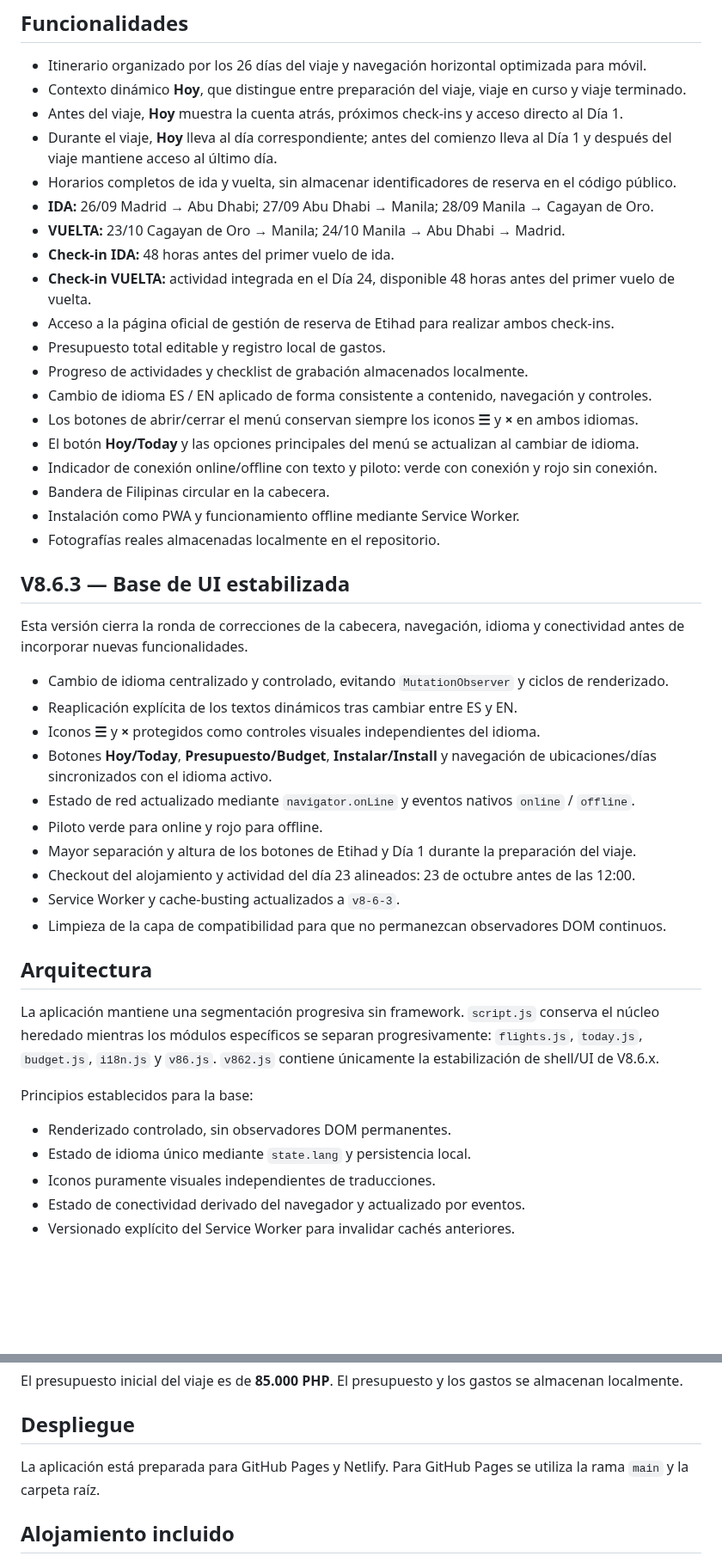
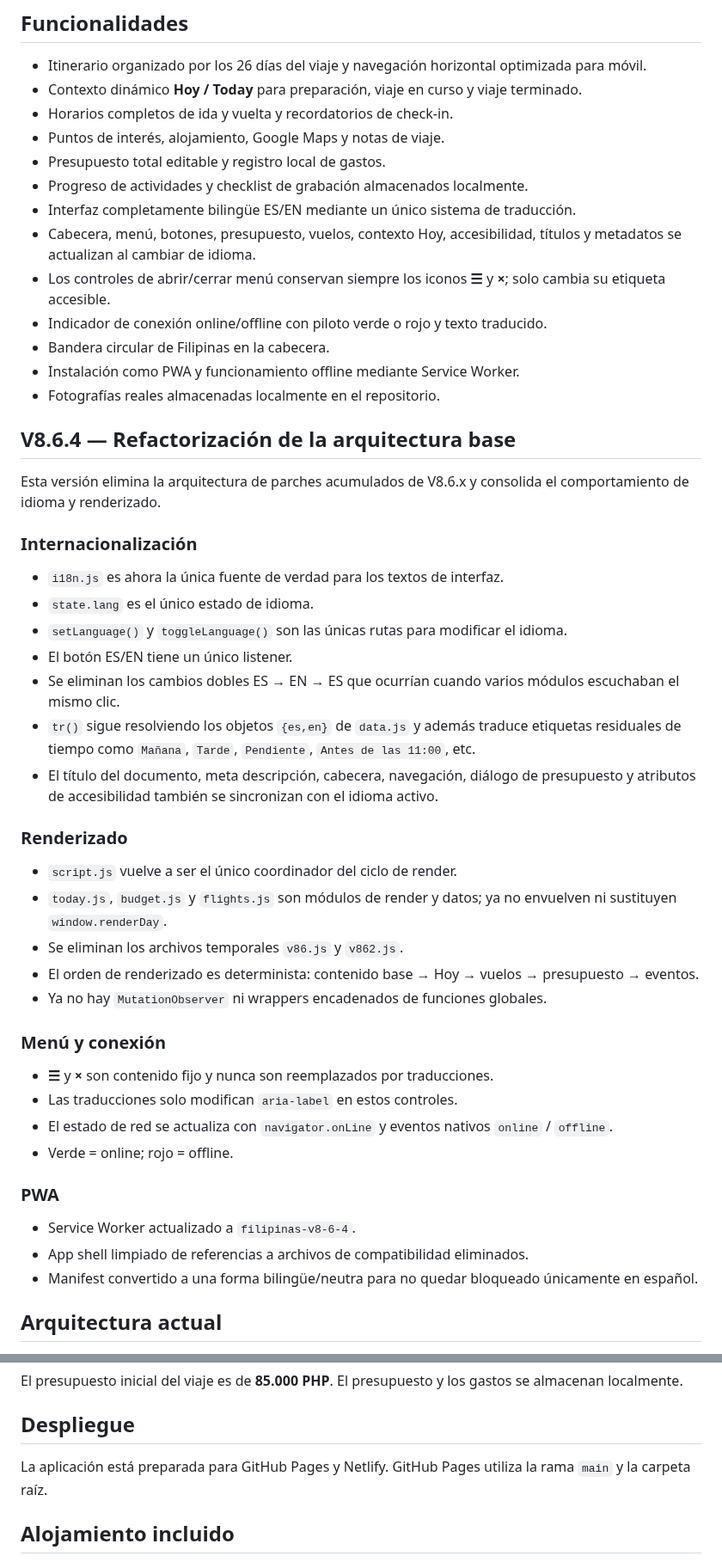
Before and after one commit to NachHR/Filipinas, a Markdown page: README.md, 2 parts joined by grey strips. Shown at 86% size. GitHub-like rendering; blank space fills up the shorter version.

Commit message:
docs(v8.6.4): document unified i18n and render architecture

```diff
--- a/README.md
+++ b/README.md
@@ -11,48 +11,53 @@ Diario e itinerario bilingüe (ES/EN) para un viaje de 26 días por Filipinas. A
 ## Funcionalidades
 
 - Itinerario organizado por los 26 días del viaje y navegación horizontal optimizada para móvil.
-- Contexto dinámico **Hoy**, que distingue entre preparación del viaje, viaje en curso y viaje terminado.
-- Antes del viaje, **Hoy** muestra la cuenta atrás, próximos check-ins y acceso directo al Día 1.
-- Durante el viaje, **Hoy** lleva al día correspondiente; antes del comienzo lleva al Día 1 y después del viaje mantiene acceso al último día.
-- Horarios completos de ida y vuelta, sin almacenar identificadores de reserva en el código público.
-- **IDA:** 26/09 Madrid → Abu Dhabi; 27/09 Abu Dhabi → Manila; 28/09 Manila → Cagayan de Oro.
-- **VUELTA:** 23/10 Cagayan de Oro → Manila; 24/10 Manila → Abu Dhabi → Madrid.
-- **Check-in IDA:** 48 horas antes del primer vuelo de ida.
-- **Check-in VUELTA:** actividad integrada en el Día 24, disponible 48 horas antes del primer vuelo de vuelta.
-- Acceso a la página oficial de gestión de reserva de Etihad para realizar ambos check-ins.
+- Contexto dinámico **Hoy / Today** para preparación, viaje en curso y viaje terminado.
+- Horarios completos de ida y vuelta y recordatorios de check-in.
+- Puntos de interés, alojamiento, Google Maps y notas de viaje.
 - Presupuesto total editable y registro local de gastos.
 - Progreso de actividades y checklist de grabación almacenados localmente.
-- Cambio de idioma ES / EN aplicado de forma consistente a contenido, navegación y controles.
-- Los botones de abrir/cerrar el menú conservan siempre los iconos **☰** y **×** en ambos idiomas.
-- El botón **Hoy/Today** y las opciones principales del menú se actualizan al cambiar de idioma.
-- Indicador de conexión online/offline con texto y piloto: verde con conexión y rojo sin conexión.
-- Bandera de Filipinas circular en la cabecera.
+- Interfaz completamente bilingüe ES/EN mediante un único sistema de traducción.
+- Cabecera, menú, botones, presupuesto, vuelos, contexto Hoy, accesibilidad, títulos y metadatos se actualizan al cambiar de idioma.
+- Los controles de abrir/cerrar menú conservan siempre los iconos **☰** y **×**; solo cambia su etiqueta accesible.
+- Indicador de conexión online/offline con piloto verde o rojo y texto traducido.
+- Bandera circular de Filipinas en la cabecera.
 - Instalación como PWA y funcionamiento offline mediante Service Worker.
 - Fotografías reales almacenadas localmente en el repositorio.
 
-## V8.6.3 — Base de UI estabilizada
+## V8.6.4 — Refactorización de la arquitectura base
 
-Esta versión cierra la ronda de correcciones de la cabecera, navegación, idioma y conectividad antes de incorporar nuevas funcionalidades.
+Esta versión elimina la arquitectura de parches acumulados de V8.6.x y consolida el comportamiento de idioma y renderizado.
 
-- Cambio de idioma centralizado y controlado, evitando `MutationObserver` y ciclos de renderizado.
-- Reaplicación explícita de los textos dinámicos tras cambiar entre ES y EN.
-- Iconos **☰** y **×** protegidos como controles visuales independientes del idioma.
-- Botones **Hoy/Today**, **Presupuesto/Budget**, **Instalar/Install** y navegación de ubicaciones/días sincronizados con el idioma activo.
-- Estado de red actualizado mediante `navigator.onLine` y eventos nativos `online` / `offline`.
-- Piloto verde para online y rojo para offline.
-- Mayor separación y altura de los botones de Etihad y Día 1 durante la preparación del viaje.
-- Checkout del alojamiento y actividad del día 23 alineados: 23 de octubre antes de las 12:00.
-- Service Worker y cache-busting actualizados a `v8-6-3`.
-- Limpieza de la capa de compatibilidad para que no permanezcan observadores DOM continuos.
+### Internacionalización
 
-## Arquitectura
+- `i18n.js` es ahora la única fuente de verdad para los textos de interfaz.
+- `state.lang` es el único estado de idioma.
+- `setLanguage()` y `toggleLanguage()` son las únicas rutas para modificar el idioma.
+- El botón ES/EN tiene un único listener.
+- Se eliminan los cambios dobles ES → EN → ES que ocurrían cuando varios módulos escuchaban el mismo clic.
+- `tr()` sigue resolviendo los objetos `{es,en}` de `data.js` y además traduce etiquetas residuales de tiempo como `Mañana`, `Tarde`, `Pendiente`, `Antes de las 11:00`, etc.
+- El título del documento, meta descripción, cabecera, navegación, diálogo de presupuesto y atributos de accesibilidad también se sincronizan con el idioma activo.
 
-La aplicación mantiene una segmentación progresiva sin framework. `script.js` conserva el núcleo heredado mientras los módulos específicos se separan progresivamente: `flights.js`, `today.js`, `budget.js`, `i18n.js` y `v86.js`. `v862.js` contiene únicamente la estabilización de shell/UI de V8.6.x.
+### Renderizado
 
-Principios establecidos para la base:
+- `script.js` vuelve a ser el único coordinador del ciclo de render.
+- `today.js`, `budget.js` y `flights.js` son módulos de render y datos; ya no envuelven ni sustituyen `window.renderDay`.
+- Se eliminan los archivos temporales `v86.js` y `v862.js`.
+- El orden de renderizado es determinista: contenido base → Hoy → vuelos → presupuesto → eventos.
+- Ya no hay `MutationObserver` ni wrappers encadenados de funciones globales.
 
-- Renderizado controlado, sin observadores DOM permanentes.
-- Estado de idioma único mediante `state.lang` y persistencia local.
-- Iconos puramente visuales independientes de traducciones.
-- Estado de conectividad derivado del navegador y actualizado por eventos.
-- Versionado explícito del Service Worker para invalidar cachés anteriores.
+### Menú y conexión
+
+- **☰** y **×** son contenido fijo y nunca son reemplazados por traducciones.
+- Las traducciones solo modifican `aria-label` en estos controles.
+- El estado de red se actualiza con `navigator.onLine` y eventos nativos `online` / `offline`.
+- Verde = online; rojo = offline.
+
+### PWA
+
+- Service Worker actualizado a `filipinas-v8-6-4`.
+- App shell limpiado de referencias a archivos de compatibilidad eliminados.
+- Manifest convertido a una forma bilingüe/neutra para no quedar bloqueado únicamente en español.
+
+## Arquitectura actual
+
@@ -81,7 +119,7 @@ El presupuesto inicial del viaje es de **85.000 PHP**. El presupuesto y los gast
 
 ## Despliegue
 
-La aplicación está preparada para GitHub Pages y Netlify. Para GitHub Pages se utiliza la rama `main` y la carpeta raíz.
+La aplicación está preparada para GitHub Pages y Netlify. GitHub Pages utiliza la rama `main` y la carpeta raíz.
 
 ## Alojamiento incluido
 
```
Also changed, not shown: other parts of README.md (+35 -2 lines).
